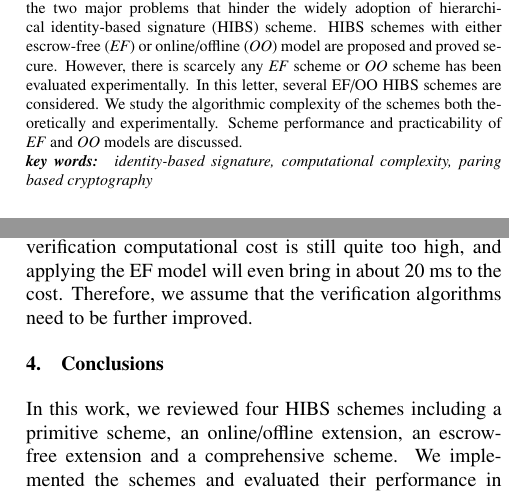
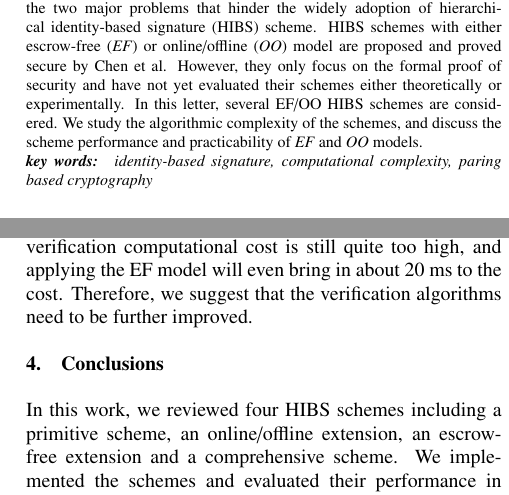
Before and after one commit to PinGitHub/PerCom, a LaTeX document (Comparing/Performance/Performance.tex): two parts of the columns of pages 1 and 4 of 4, joined at a grey line, cut so that both start at the same text. Compiled offline with LaTeX, dvips and Ghostscript; a LaTeX package or settings file that is missing is left out.

Commit message:
Macbook
1. 修改了摘要
2. 图大小改为6.7cm

```diff
--- a/Comparing/Performance/Performance.tex
+++ b/Comparing/Performance/Performance.tex
@@ -58,11 +58,10 @@
 \maketitle
 \begin{summary}
 Key escrow problem and high computational cost are the two major problems that hinder the widely adoption of hierarchical identity-based signature (HIBS) scheme.
-HIBS schemes with either escrow-free (\emph{EF}) or online/offline (\emph{OO}) model are proposed and proved secure.
-However, there is scarcely any \emph{EF} scheme or \emph{OO} scheme has been evaluated experimentally.
+HIBS schemes with either escrow-free (\emph{EF}) or online/offline (\emph{OO}) model are proposed and proved secure by Chen et al.
+However, they only focus on  the formal proof of security and have not yet evaluated their schemes either theoretically or experimentally.
 In this letter, several EF/OO HIBS schemes are considered.
-We study the algorithmic complexity of the schemes both theoretically and experimentally.
-Scheme performance and practicability of \emph{EF} and \emph{OO} models are discussed.
+We study the algorithmic complexity of the schemes, and discuss the scheme performance and practicability of \emph{EF} and \emph{OO} models.
 \end{summary}
 \begin{keywords}
 identity-based signature, computational complexity, paring based cryptography
@@ -341,7 +340,7 @@ Thus, we find that applying the \emph{OO} model is an effective way to improve t
 Figure \ref{fig-verify} shows the computational cost of verification of the HIBS schemes.
 From the figure, we can observe that the cost of verification also grows linearly as the length of identity in each scheme, and the OO model does not improve the verification efficiency.
 Comparing to online signing, the verification computational cost is still quite too high, and applying the EF model will even bring in about 20 ms to the cost.
-Therefore, we assume that the verification algorithms need to be further improved.
+Therefore, we suggest that the verification algorithms need to be further improved.
 
 \section{Conclusions}
 In this work, we reviewed four HIBS schemes including a primitive scheme, an online/offline extension, an escrow-free extension and a comprehensive scheme.
```
Also changed, not shown: Comparing/Performance/Chen-IEICE-letter.pdf (added), Comparing/Performance/Performance.pdf, Comparing/Performance/Performance.tex (4 more changed lines), 2 other files.
